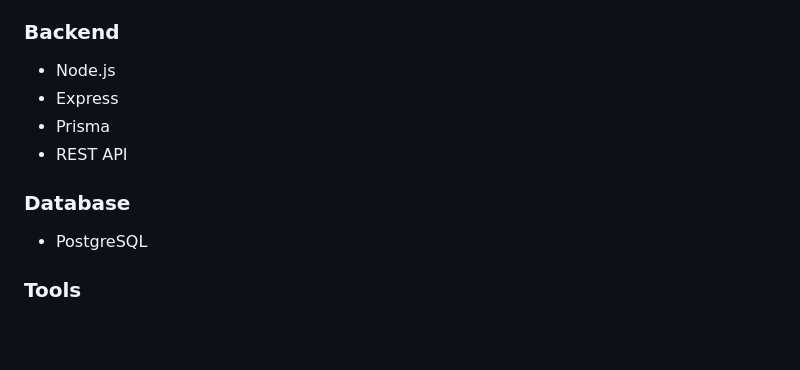
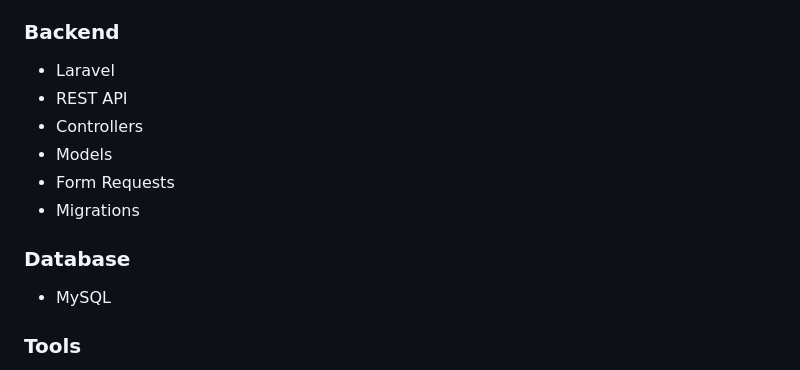
Before and after one commit to makmoulsoufiane/digimenu, a Markdown page: prd.md, the part around the change. Drawn GitHub-style; blank space fills up the shorter version.

Commit message:
Revert "chang prd file backend node js"
This reverts commit b5383a0c16067184880036e86a3a340df2775ab6.

```diff
--- a/prd.md
+++ b/prd.md
@@ -122,14 +122,16 @@ The following modules are not part of the MVP:
 
 ### Backend
 
-- Node.js
-- Express
-- Prisma
+- Laravel
 - REST API
+- Controllers
+- Models
+- Form Requests
+- Migrations
 
 ### Database
 
-- PostgreSQL
+- MySQL
 
 ### Tools
 
```
